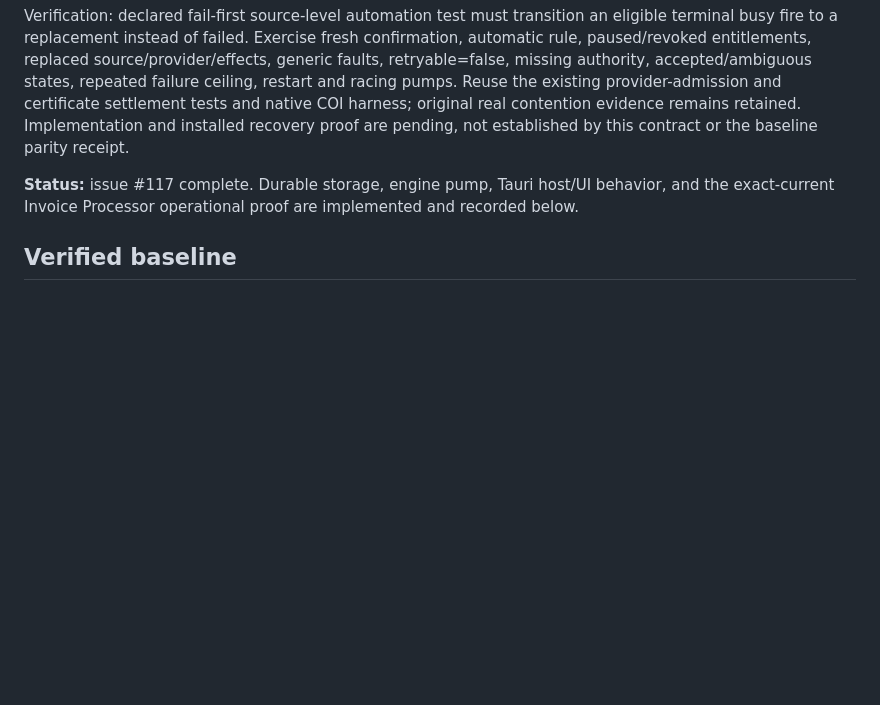
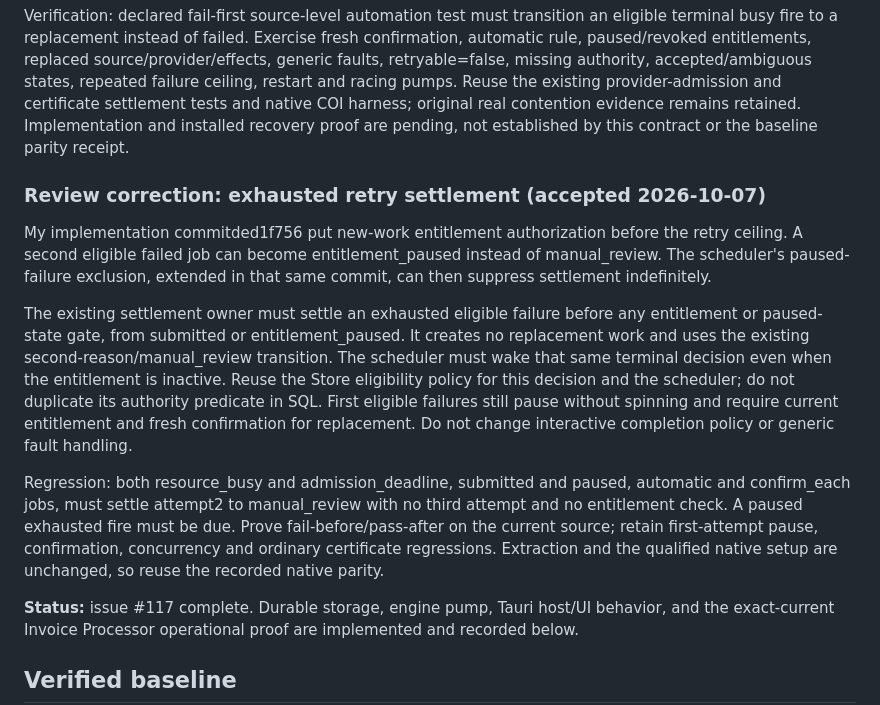
Before and after one commit to canfieldjuan/eom-email-watcher, a Markdown page: docs/CONTRACTS.md, the part around the change. GitHub-like rendering; blank space fills up the shorter version.

Commit message:
Specify entitlement-independent exhausted retry settlement

```diff
--- a/docs/CONTRACTS.md
+++ b/docs/CONTRACTS.md
@@ -923,6 +923,30 @@ native COI harness; original real contention evidence remains retained.
 Implementation and installed recovery proof are pending, not established by
 this contract or the baseline parity receipt.
 
+### Review correction: exhausted retry settlement (accepted 2026-10-07)
+
+My implementation commitded1f756 put new-work entitlement authorization before
+the retry ceiling. A second eligible failed job can become entitlement_paused
+instead of manual_review. The scheduler's paused-failure exclusion, extended in
+that same commit, can then suppress settlement indefinitely.
+
+The existing settlement owner must settle an exhausted eligible failure before
+any entitlement or paused-state gate, from submitted or entitlement_paused. It
+creates no replacement work and uses the existing second-reason/manual_review
+transition. The scheduler must wake that same terminal decision even when the
+entitlement is inactive. Reuse the Store eligibility policy for this decision
+and the scheduler; do not duplicate its authority predicate in SQL. First
+eligible failures still pause without spinning and require current entitlement
+and fresh confirmation for replacement. Do not change interactive completion
+policy or generic fault handling.
+
+Regression: both resource_busy and admission_deadline, submitted and paused,
+automatic and confirm_each jobs, must settle attempt2 to manual_review with no
+third attempt and no entitlement check. A paused exhausted fire must be due.
+Prove fail-before/pass-after on the current source; retain first-attempt pause,
+confirmation, concurrency and ordinary certificate regressions. Extraction and
+the qualified native setup are unchanged, so reuse the recorded native parity.
+
 **Status:** issue #117 complete. Durable storage, engine pump, Tauri host/UI
 behavior, and the exact-current Invoice Processor operational proof are
 implemented and recorded below.
```
